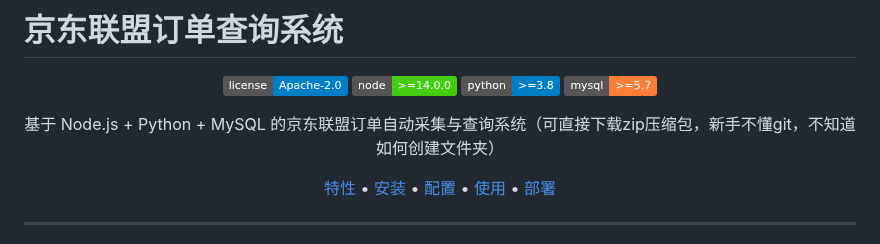
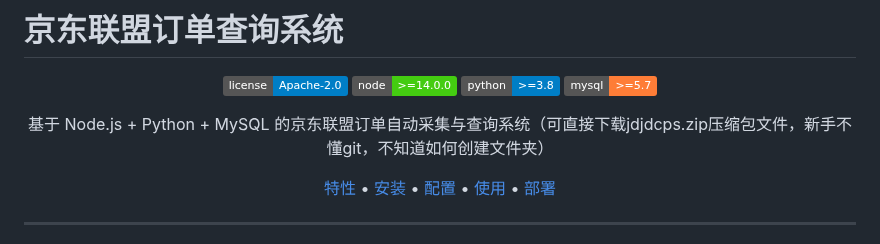
Before and after one commit to jiadiancps/jdcps-jdjiadian-, a Markdown page: README.md, the part around the change. GitHub-like rendering; badges without logos.

Commit message:
Clarify download file name in README
Updated the download file name for clarity.

```diff
--- a/README.md
+++ b/README.md
@@ -7,7 +7,7 @@
 [![Python](https://img.shields.io/badge/python-%3E%3D3.8-blue)](https://www.python.org/)
 [![MySQL](https://img.shields.io/badge/mysql-%3E%3D5.7-orange)](https://www.mysql.com/)
 
-基于 Node.js + Python + MySQL 的京东联盟订单自动采集与查询系统（可直接下载zip压缩包，新手不懂git，不知道如何创建文件夹）
+基于 Node.js + Python + MySQL 的京东联盟订单自动采集与查询系统（可直接下载jdjdcps.zip压缩包文件，新手不懂git，不知道如何创建文件夹）
 
 [特性](#-主要功能) • [安装](#-安装步骤) • [配置](#-配置说明) • [使用](#-使用说明) • [部署](#-部署指南)
 
```
